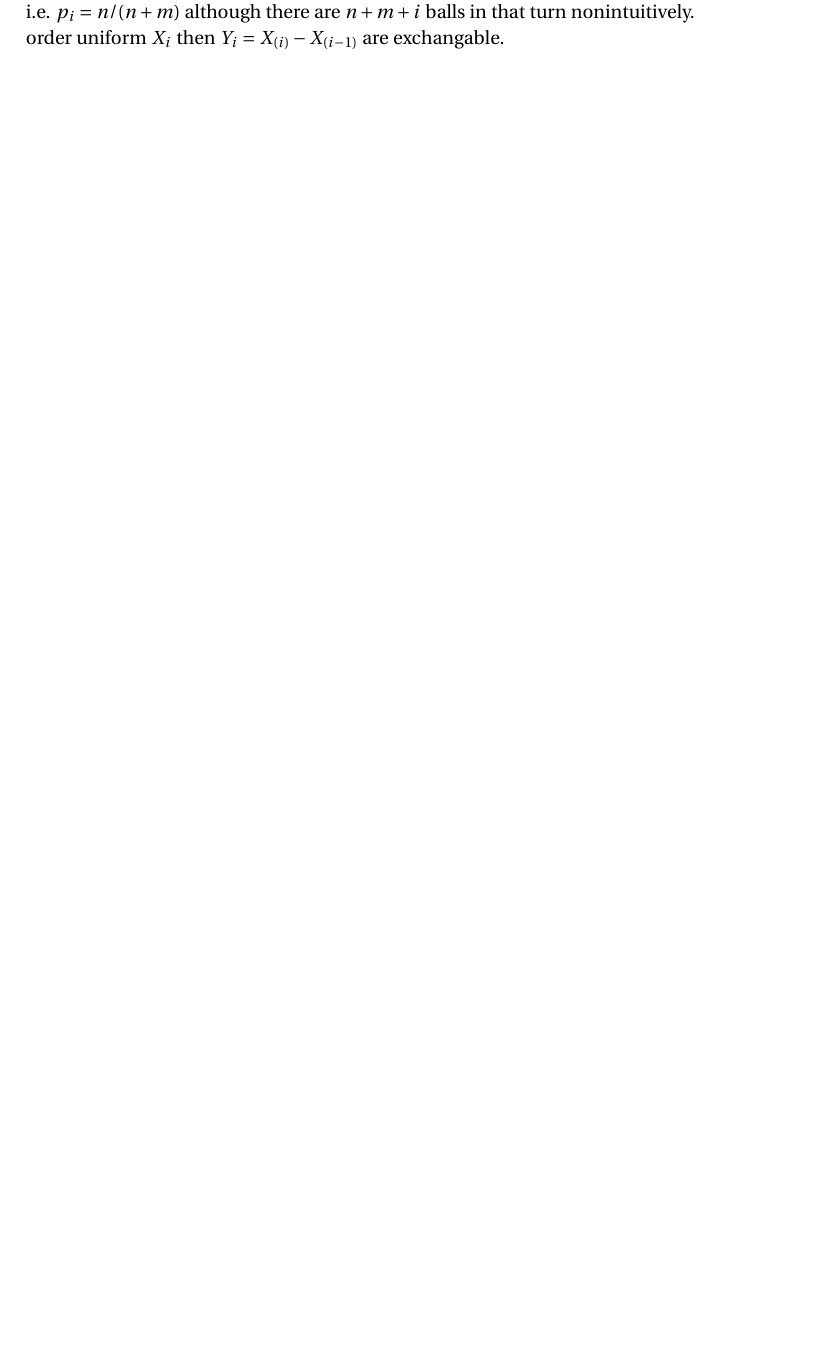
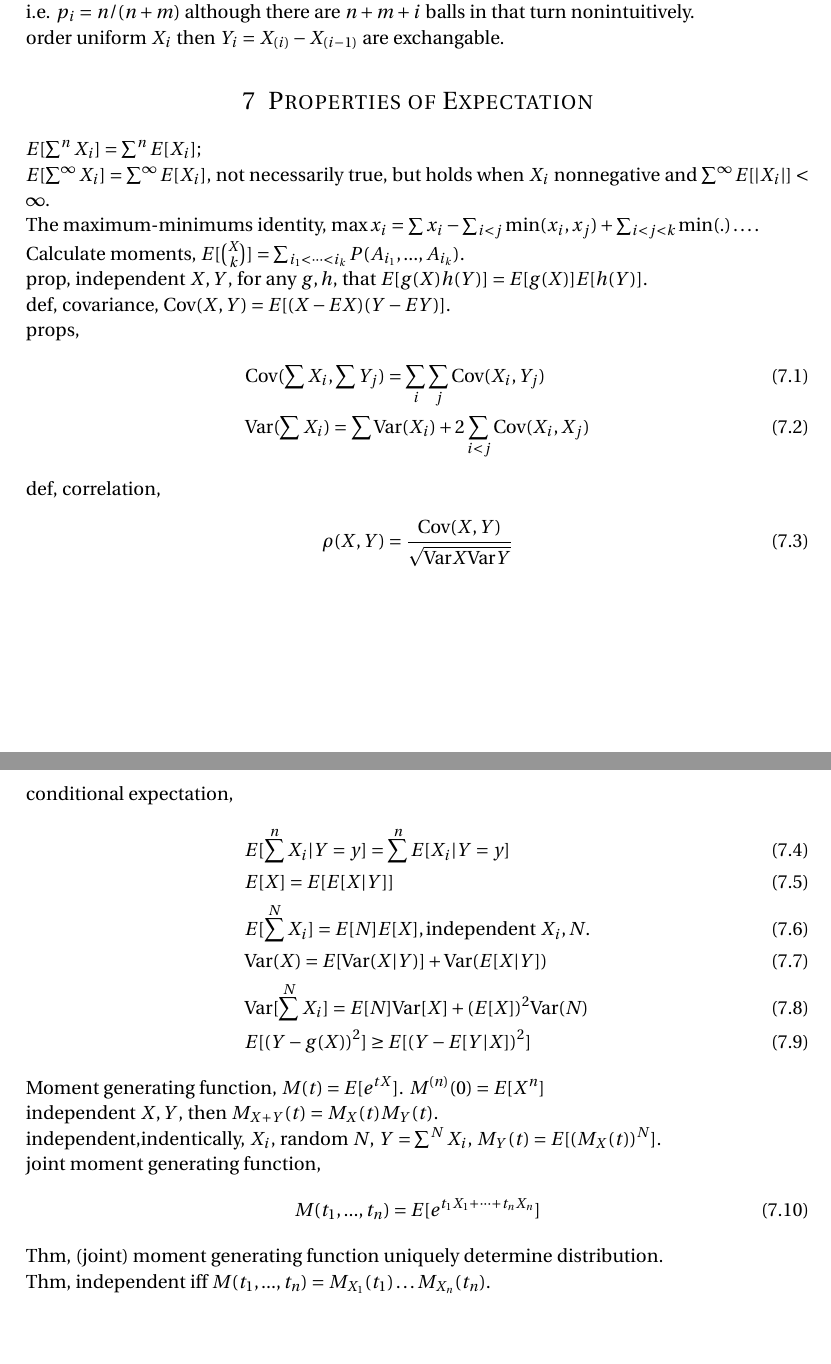
Before and after one commit to sogapalag/STATSPhD, a LaTeX document (STATS 116: Theory of Probability/note.tex): part of page 5 of 5 before the commit and two parts of pages 5 and 6 of 6 after it, the two joined at a grey line, cut so that both start at the same text, the shorter picture padded with empty space. Compiled offline with pdfLaTeX.

Commit message:
CH7,expectation,cov,var,MGF

```diff
--- a/STATS 116: Theory of Probability/note.tex
+++ b/STATS 116: Theory of Probability/note.tex
@@ -43,7 +43,8 @@
 \numberwithin{table}{section} % Number tables within sections (i.e. 1.1, 1.2, 2.1, 2.2 instead of 1, 2, 3, 4)
 
 \setlength\parindent{0pt} % Removes all indentation from paragraphs - comment this line for an assignment with lots of text
-
+\def \cov {\text{Cov}}
+\def \var {\text{Var}}
 
 \title{STATS 116: Theory of Probability}
 %A First Course in Probability, Ross.
@@ -213,7 +214,40 @@ independent and identical exponential rvs $X_i$, $\sum X_i$ is gamma rv with $(n
 exchangeable, rvs' permutation no matter probability. An interesting example, urn with $n$ reds and $m$ blues, withdraw and replace along with addtional same color, $X_i$ are exchangable, i.e. $p_i= n/(n+m)$ although there are $n+m+i$ balls in that turn nonintuitively.\\
 order uniform $X_i$ then $Y_i=X_{(i)} - X_{(i-1)}$ are exchangable.
 
-
-
+\section{Properties of Expectation}
+$E[\sum^n X_i] = \sum^n E[X_i]$;\\
+$E[\sum^\infty X_i] = \sum^\infty E[X_i]$, not necessarily true, but holds when $X_i$ nonnegative and $\sum^\infty E[|X_i|]<\infty$.\\
+The maximum-minimums identity, $\max x_i = \sum x_i - \sum_{i<j} \min(x_i,x_j) +\sum_{i<j<k}\min(.)\dots$.\\
+Calculate moments, $E[{X\choose k}] =\sum_{i_1<\dots<i_k} P(A_{i_1},...,A_{i_k})$.\\
+prop, independent $X,Y$, for any $g,h$, that $E[g(X)h(Y)]=E[g(X)]E[h(Y)]$.\\
+def, covariance, $\cov (X,Y) =E[(X-EX)(Y-EY)]$.\\
+props,
+\begin{align}
+	&\cov(\sum X_i, \sum Y_j) = \sum_i\sum_j \cov(X_i,Y_j) \\
+	&\var(\sum X_i) = \sum \var(X_i) + 2\sum_{i<j} \cov(X_i,X_j)
+\end{align}
+def, correlation,
+% cos t, of (X-EX), (Y-EY)
+\begin{align}
+	\rho(X,Y) = \frac{\cov(X,Y)}{\sqrt{\var{X}\var{Y}}}
+\end{align}
+conditional expectation,
+\begin{align}
+	& E[\sum^n X_i | Y=y] = \sum^n E[X_i|Y=y] \\
+	& E[X] = E[E[X|Y]] \\
+	& E[\sum^N X_i] = E[N]E[X],\text{independent $X_i,N$.}\\
+	& \var(X) = E[\var(X|Y)] + \var(E[X|Y])\\
+	& \var[\sum^N X_i] = E[N]\var[X] + (E[X])^2 \var(N)\\
+	& E[(Y-g(X))^2] \geq E[(Y-E[Y|X])^2]
+\end{align}
+Moment generating function, $M(t) = E[e^{tX}]$. $M^{(n)}(0)=E[X^n]$\\
+independent $X,Y$, then $M_{X+Y}(t) = M_X(t)M_Y(t)$.\\
+independent,indentically, $X_i$, random $N$, $Y=\sum^N X_i$, $M_Y(t) = E[(M_X(t))^N]$.\\
+joint moment generating function,
+\begin{align}
+	M(t_1,...,t_n) = E[e^{t_1X_1+\dots+t_nX_n}]
+\end{align}
+Thm, (joint) moment generating function uniquely determine distribution.\\
+Thm, independent iff $M(t_1,...,t_n) = M_{X_1}(t_1)\dots M_{X_n}(t_n)$.\\
 
 \end{document}
```
